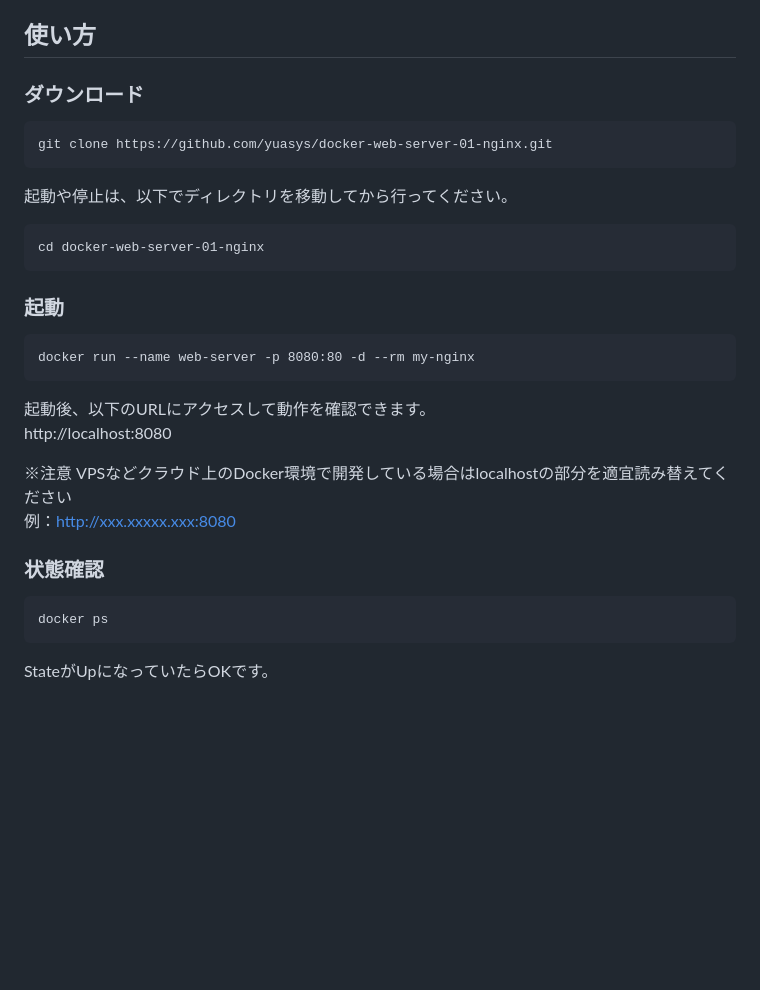
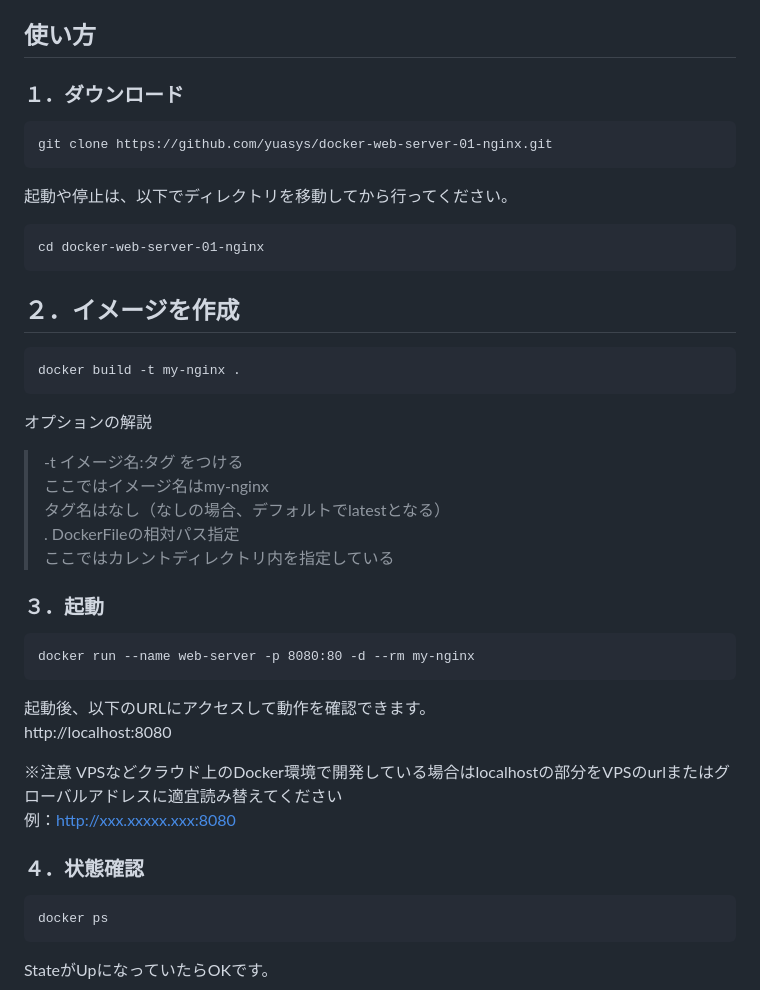
Before and after one commit to yuasys/docker-web-server-01-nginx, a Markdown page: README.md, the part around the change. Drawn GitHub-style; blank space fills up the shorter version.

Commit message:
Update REACME.md

````diff
--- a/README.md
+++ b/README.md
@@ -7,7 +7,7 @@
 - NGINXの開発環境での学習用を想定しています
 
 ## 使い方
-### ダウンロード
+### １．ダウンロード
 ```
 git clone https://github.com/yuasys/docker-web-server-01-nginx.git
 ```
@@ -17,7 +17,20 @@ git clone https://github.com/yuasys/docker-web-server-01-nginx.git
 cd docker-web-server-01-nginx
 ```
 
-### 起動
+## ２．イメージを作成
+```
+docker build -t my-nginx .
+```
+
+オプションの解説
+
+> -t イメージ名:タグ をつける
+    ここではイメージ名はmy-nginx
+    タグ名はなし（なしの場合、デフォルトでlatestとなる）
+.  DockerFileの相対パス指定
+    ここではカレントディレクトリ内を指定している
+
+### ３．起動
 ```
 docker run --name web-server -p 8080:80 -d --rm my-nginx
 ```
@@ -25,10 +38,10 @@ docker run --name web-server -p 8080:80 -d --rm my-nginx
 起動後、以下のURLにアクセスして動作を確認できます。
 http://localhost:8080
 
-※注意 VPSなどクラウド上のDocker環境で開発している場合はlocalhostの部分を適宜読み替えてください
+※注意 VPSなどクラウド上のDocker環境で開発している場合はlocalhostの部分をVPSのurlまたはグローバルアドレスに適宜読み替えてください
       例：http://xxx.xxxxx.xxx:8080
 
-### 状態確認
+### ４．状態確認
 ```
 docker ps
 ```
````
